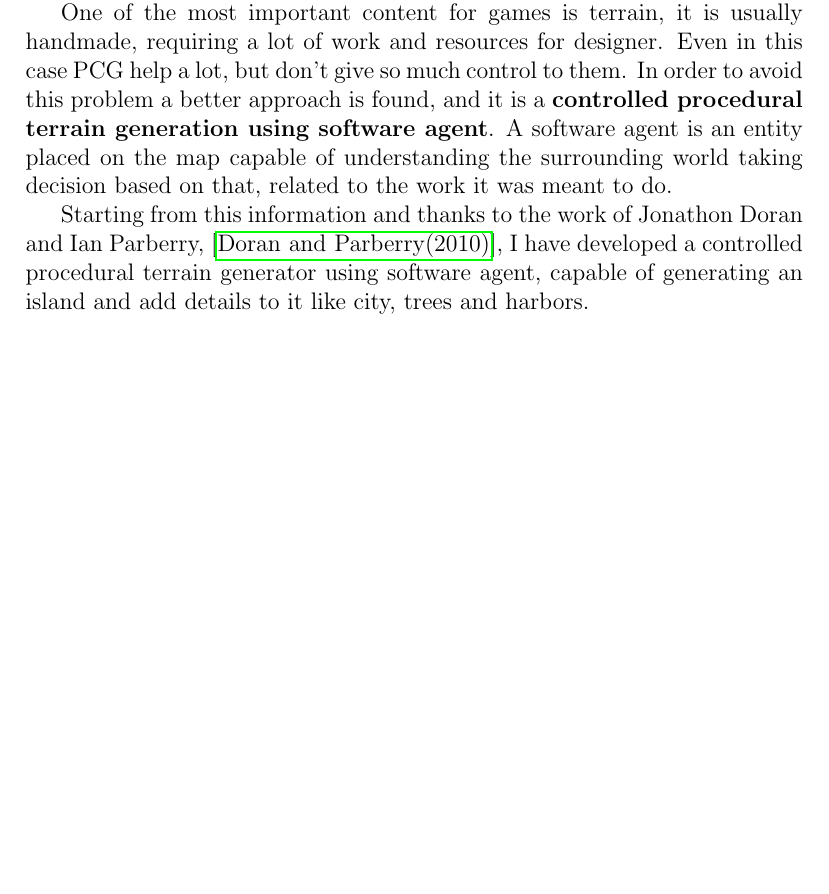
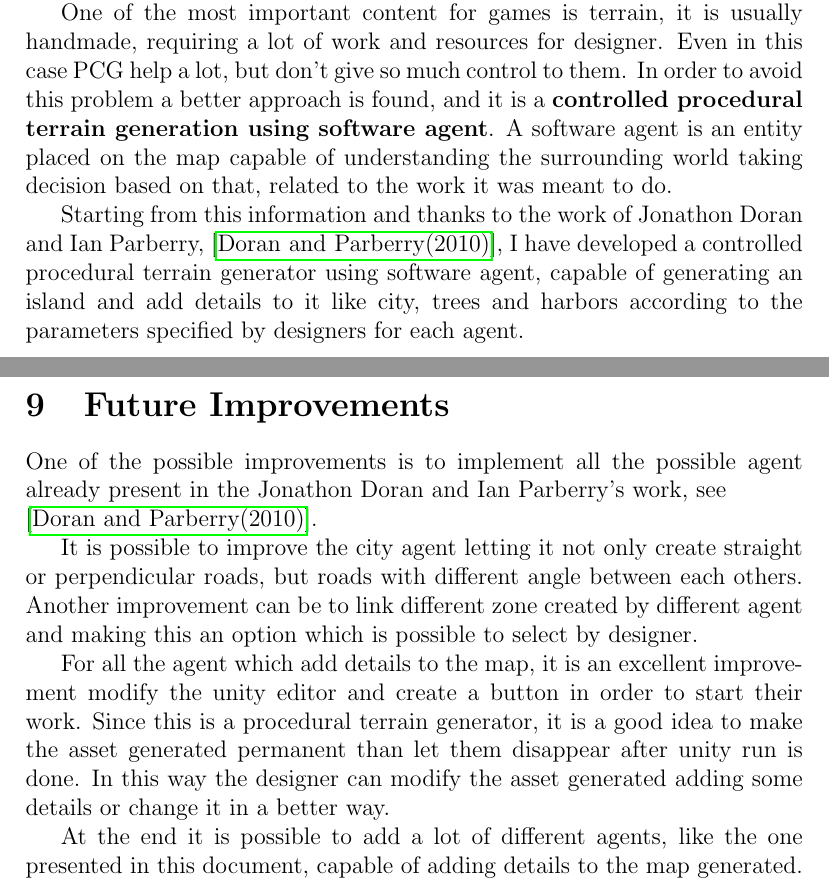
Before and after one commit to alfredorusso-github/Controlled-Procedural-Terrain-Generation, a LaTeX document (Document/Document.tex): part of page 4 of 39 before the commit and two parts of pages 4 and 39 of 40 after it, the two joined at a grey line, cut so that both start at the same text, the shorter picture padded with empty space. Compiled offline with pdfLaTeX.

Commit message:
Fix city and tree agent and adding the end of document
Fix city agent in order to let him place correctly cities even if
the terrain is not at the center of the world.

The same thing is done for tree agent.

Added future improvement to the document.

```diff
--- a/Document/Document.tex
+++ b/Document/Document.tex
@@ -45,7 +45,7 @@
     the work it was meant to do.
 
     Starting from this information and thanks to the work of Jonathon Doran and Ian Parberry, \cite{article}, I have developed a controlled procedural terrain generator using software
-    agent, capable of generating an island and add details to it like city, trees and harbors.
+    agent, capable of generating an island and add details to it like city, trees and harbors according to the parameters specified by designers for each agent.
 
     \newpage
 
@@ -786,3 +789,15 @@
+    \section{Future Improvements}
+    One of the possible improvements is to implement all the possible agent already present in the Jonathon Doran and Ian Parberry's work,
+    see \\ \cite{article}.
+
+    It is possible to improve the city agent letting it not only create straight or perpendicular roads, but roads with different angle between each
+    others. Another improvement can be to link different zone created by different agent and making this an option which is possible to select by designer.
+
+    For all the agent which add details to the map, it is an excellent improvement modify the unity editor and create a button in order to start their work.
+    Since this is a procedural terrain generator, it is a good idea to make the asset generated permanent than let them disappear after unity run is done.
+    In this way the designer can modify the asset generated adding some details or change it in a better way.
+
+    At the end it is possible to add a lot of different agents, like the one presented in this document, capable of adding details to the map generated.
 
     \newpage
     \bibliographystyle{unsrtnat}
```
Also changed, not shown: Document/images/Overall/4/1.png (added), Document/images/Overall/4/2.png (added), Document/images/Overall/4/3.png (added), Document/Document.tex (13 more changed lines), 4 other files.
